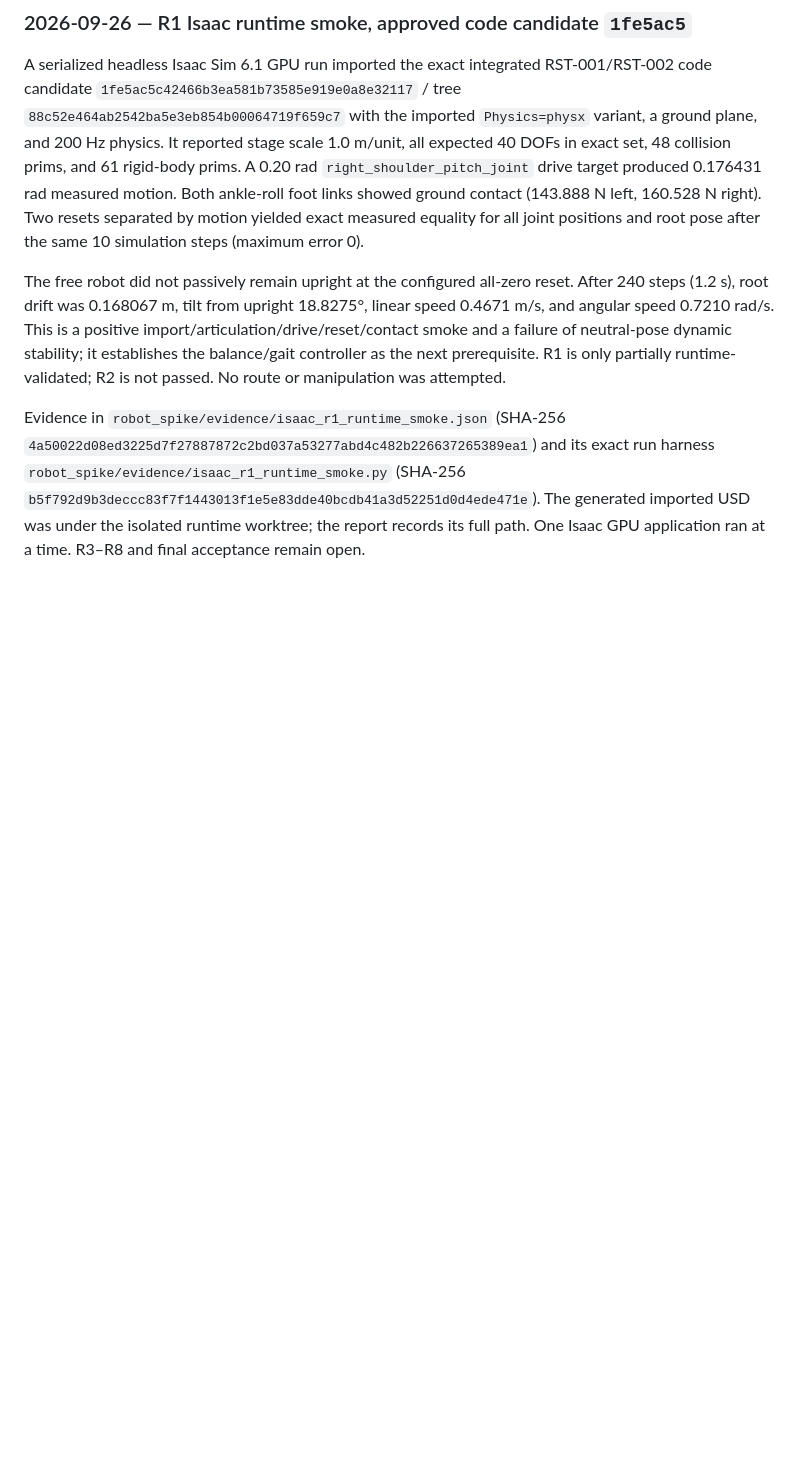
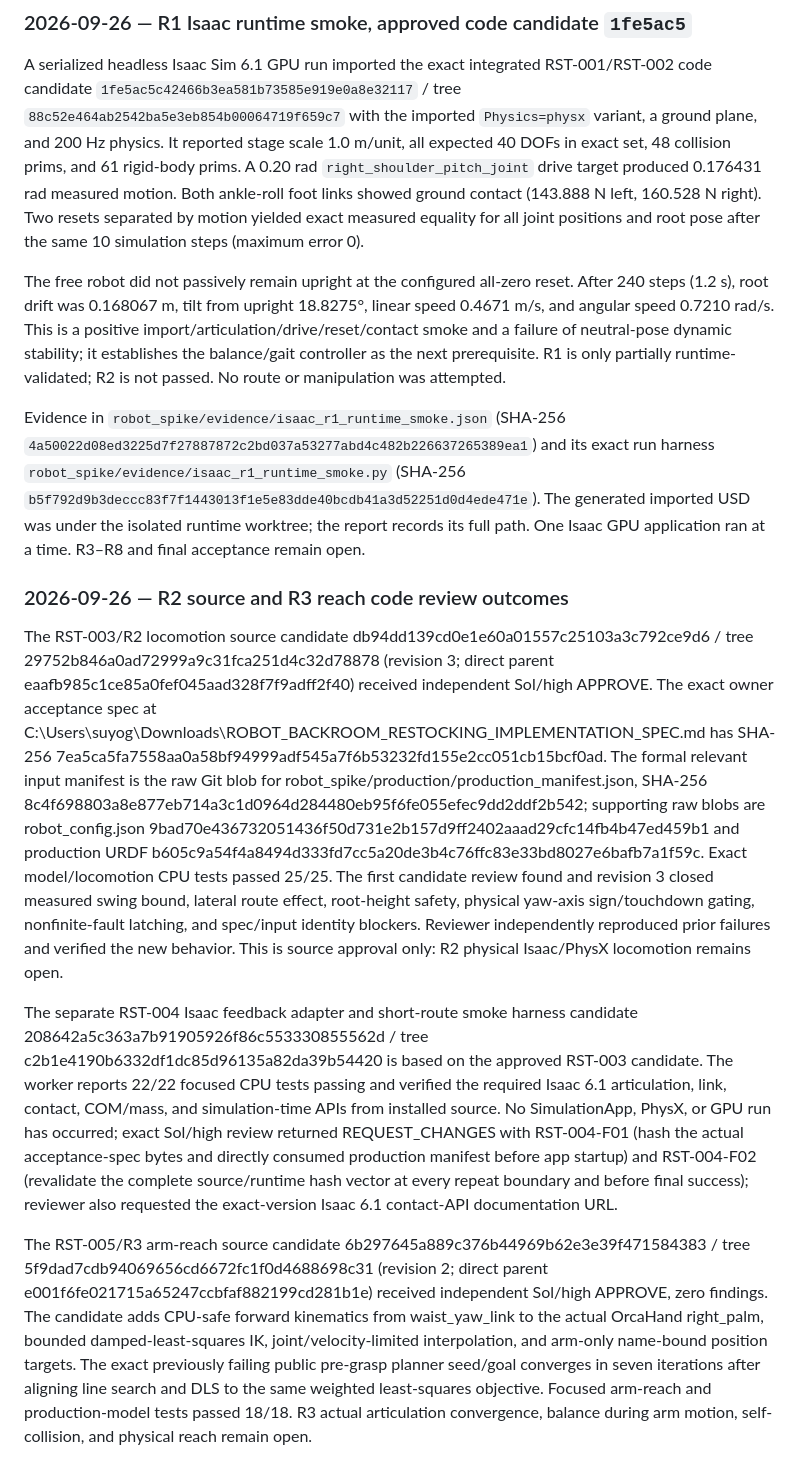
Before and after one commit to Fallwindows/Simulation, a Markdown page: IMPLEMENTATION_JOURNAL.md, the part around the change. Drawn GitHub-style; blank space fills up the shorter version.

Commit message:
docs: record R2 and R3 review outcomes

```diff
--- a/IMPLEMENTATION_JOURNAL.md
+++ b/IMPLEMENTATION_JOURNAL.md
@@ -504,3 +504,11 @@ A serialized headless Isaac Sim 6.1 GPU run imported the exact integrated RST-00
 The free robot did not passively remain upright at the configured all-zero reset. After 240 steps (1.2 s), root drift was 0.168067 m, tilt from upright 18.8275°, linear speed 0.4671 m/s, and angular speed 0.7210 rad/s. This is a positive import/articulation/drive/reset/contact smoke and a failure of neutral-pose dynamic stability; it establishes the balance/gait controller as the next prerequisite. R1 is only partially runtime-validated; R2 is not passed. No route or manipulation was attempted.
 
 Evidence in `robot_spike/evidence/isaac_r1_runtime_smoke.json` (SHA-256 `4a50022d08ed3225d7f27887872c2bd037a53277abd4c482b226637265389ea1`) and its exact run harness `robot_spike/evidence/isaac_r1_runtime_smoke.py` (SHA-256 `b5f792d9b3deccc83f7f1443013f1e5e83dde40bcdb41a3d52251d0d4ede471e`). The generated imported USD was under the isolated runtime worktree; the report records its full path. One Isaac GPU application ran at a time. R3–R8 and final acceptance remain open.
+
+### 2026-09-26 — R2 source and R3 reach code review outcomes
+
+The RST-003/R2 locomotion source candidate db94dd139cd0e1e60a01557c25103a3c792ce9d6 / tree 29752b846a0ad72999a9c31fca251d4c32d78878 (revision 3; direct parent eaafb985c1ce85a0fef045aad328f7f9adff2f40) received independent Sol/high APPROVE. The exact owner acceptance spec at C:\Users\suyog\Downloads\ROBOT_BACKROOM_RESTOCKING_IMPLEMENTATION_SPEC.md has SHA-256 7ea5ca5fa7558aa0a58bf94999adf545a7f6b53232fd155e2cc051cb15bcf0ad. The formal relevant input manifest is the raw Git blob for robot_spike/production/production_manifest.json, SHA-256 8c4f698803a8e877eb714a3c1d0964d284480eb95f6fe055efec9dd2ddf2b542; supporting raw blobs are robot_config.json 9bad70e436732051436f50d731e2b157d9ff2402aaad29cfc14fb4b47ed459b1 and production URDF b605c9a54f4a8494d333fd7cc5a20de3b4c76ffc83e33bd8027e6bafb7a1f59c. Exact model/locomotion CPU tests passed 25/25. The first candidate review found and revision 3 closed measured swing bound, lateral route effect, root-height safety, physical yaw-axis sign/touchdown gating, nonfinite-fault latching, and spec/input identity blockers. Reviewer independently reproduced prior failures and verified the new behavior. This is source approval only: R2 physical Isaac/PhysX locomotion remains open.
+
+The separate RST-004 Isaac feedback adapter and short-route smoke harness candidate 208642a5c363a7b91905926f86c553330855562d / tree c2b1e4190b6332df1dc85d96135a82da39b54420 is based on the approved RST-003 candidate. The worker reports 22/22 focused CPU tests passing and verified the required Isaac 6.1 articulation, link, contact, COM/mass, and simulation-time APIs from installed source. No SimulationApp, PhysX, or GPU run has occurred; exact Sol/high review returned REQUEST_CHANGES with RST-004-F01 (hash the actual acceptance-spec bytes and directly consumed production manifest before app startup) and RST-004-F02 (revalidate the complete source/runtime hash vector at every repeat boundary and before final success); reviewer also requested the exact-version Isaac 6.1 contact-API documentation URL.
+
+The RST-005/R3 arm-reach source candidate 6b297645a889c376b44969b62e3e39f471584383 / tree 5f9dad7cdb94069656cd6672fc1f0d4688698c31 (revision 2; direct parent e001f6fe021715a65247ccbfaf882199cd281b1e) received independent Sol/high APPROVE, zero findings. The candidate adds CPU-safe forward kinematics from waist_yaw_link to the actual OrcaHand right_palm, bounded damped-least-squares IK, joint/velocity-limited interpolation, and arm-only name-bound position targets. The exact previously failing public pre-grasp planner seed/goal converges in seven iterations after aligning line search and DLS to the same weighted least-squares objective. Focused arm-reach and production-model tests passed 18/18. R3 actual articulation convergence, balance during arm motion, self-collision, and physical reach remain open.
```
Also changed, not shown: review/robot_manipulation/STATUS.md (+10 -1 lines).
